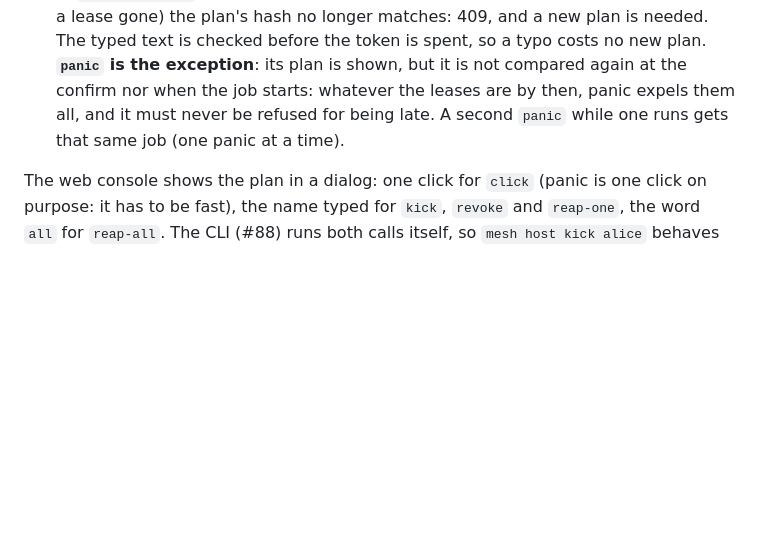
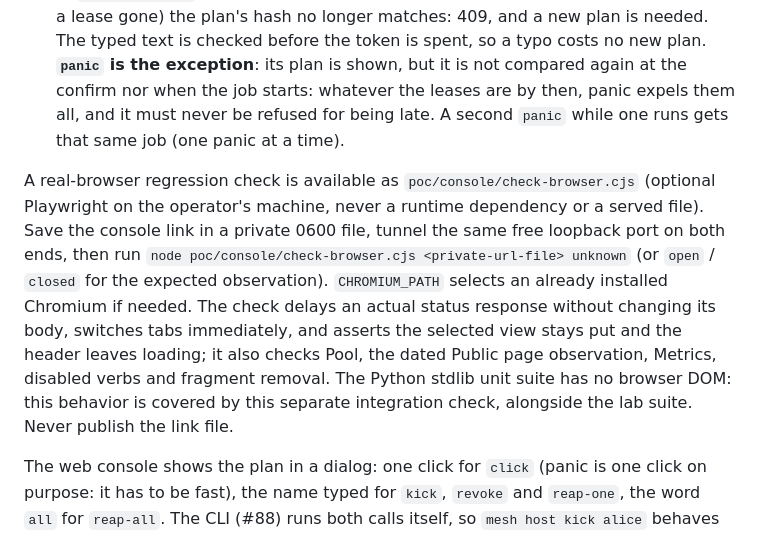
Before and after one commit to villadalmine/k8s-lan-party, a Markdown page: docs/CONSOLE.md, the part around the change. Drawn GitHub-style; blank space fills up the shorter version.

Commit message:
test(console): keep the rapid-tab browser regression check (#103)
Signed-off-by: ITRestauracion <1070184+villadalmine@users.noreply.github.com>

```diff
--- a/docs/CONSOLE.md
+++ b/docs/CONSOLE.md
@@ -215,6 +215,14 @@ A verb whose *confirm* is not `none` runs in two calls:
    again at the confirm nor when the job starts: whatever the leases are by then, panic expels them all, and it must never be refused for
    being late. A second `panic` while one runs gets that same job (one panic at a time).
 
+A real-browser regression check is available as `poc/console/check-browser.cjs` (optional Playwright on the operator's machine,
+never a runtime dependency or a served file). Save the console link in a private 0600 file, tunnel the same free loopback port on both
+ends, then run `node poc/console/check-browser.cjs <private-url-file> unknown` (or `open` / `closed` for the expected observation).
+`CHROMIUM_PATH` selects an already installed Chromium if needed. The check delays an actual status response without changing its body,
+switches tabs immediately, and asserts the selected view stays put and the header leaves loading; it also checks Pool, the dated
+Public page observation, Metrics, disabled verbs and fragment removal. The Python stdlib unit suite has no browser DOM: this behavior
+is covered by this separate integration check, alongside the lab suite. Never publish the link file.
+
 The web console shows the plan in a dialog: one click for `click` (panic is one click on purpose: it has to be fast), the name typed for
 `kick`, `revoke` and `reap-one`, the word `all` for `reap-all`. The CLI (#88) runs both calls itself, so `mesh host kick alice` behaves
 exactly as today: the person who typed the command already confirmed it.
```
Also changed, not shown: docs/diagrams/features.png, 4 other files.
